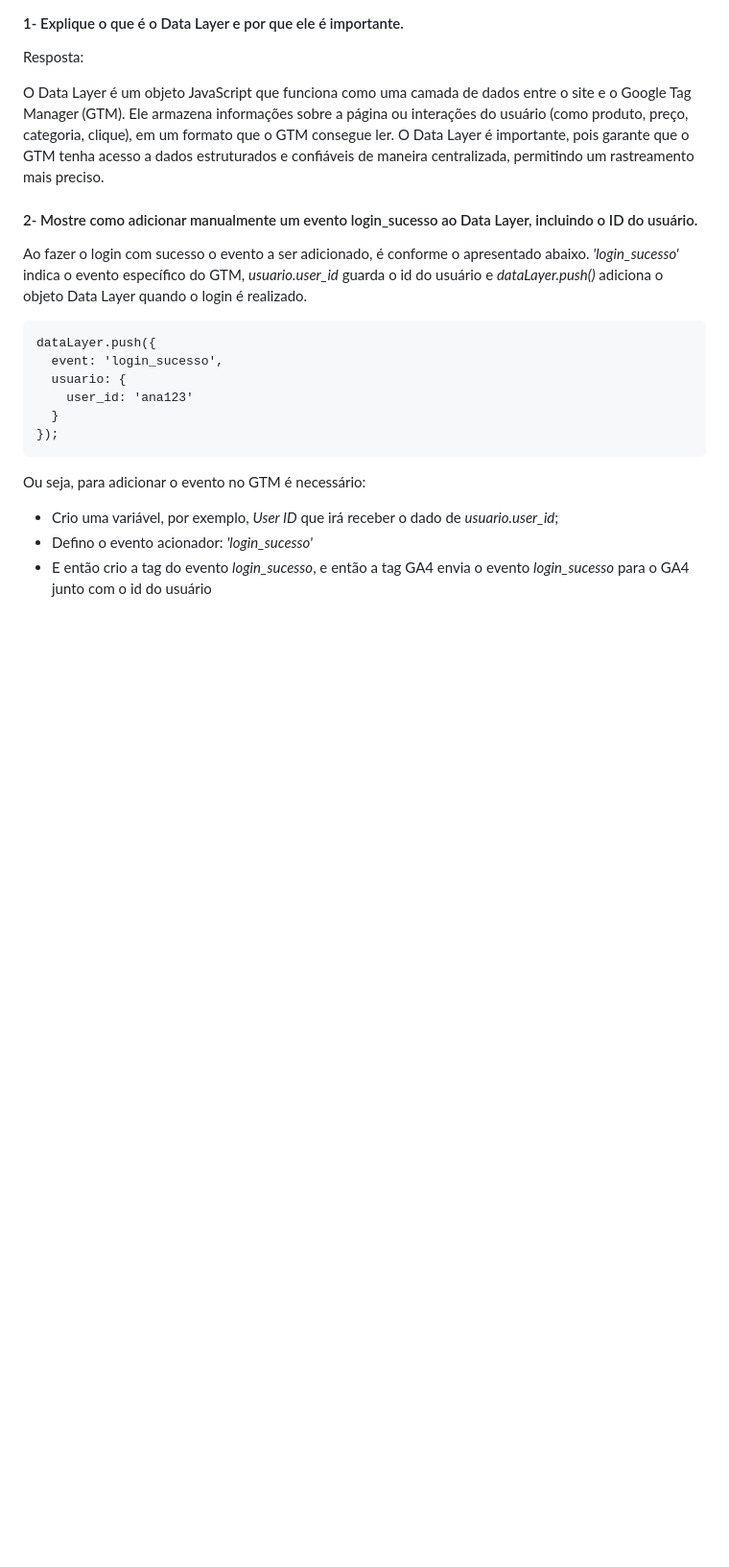
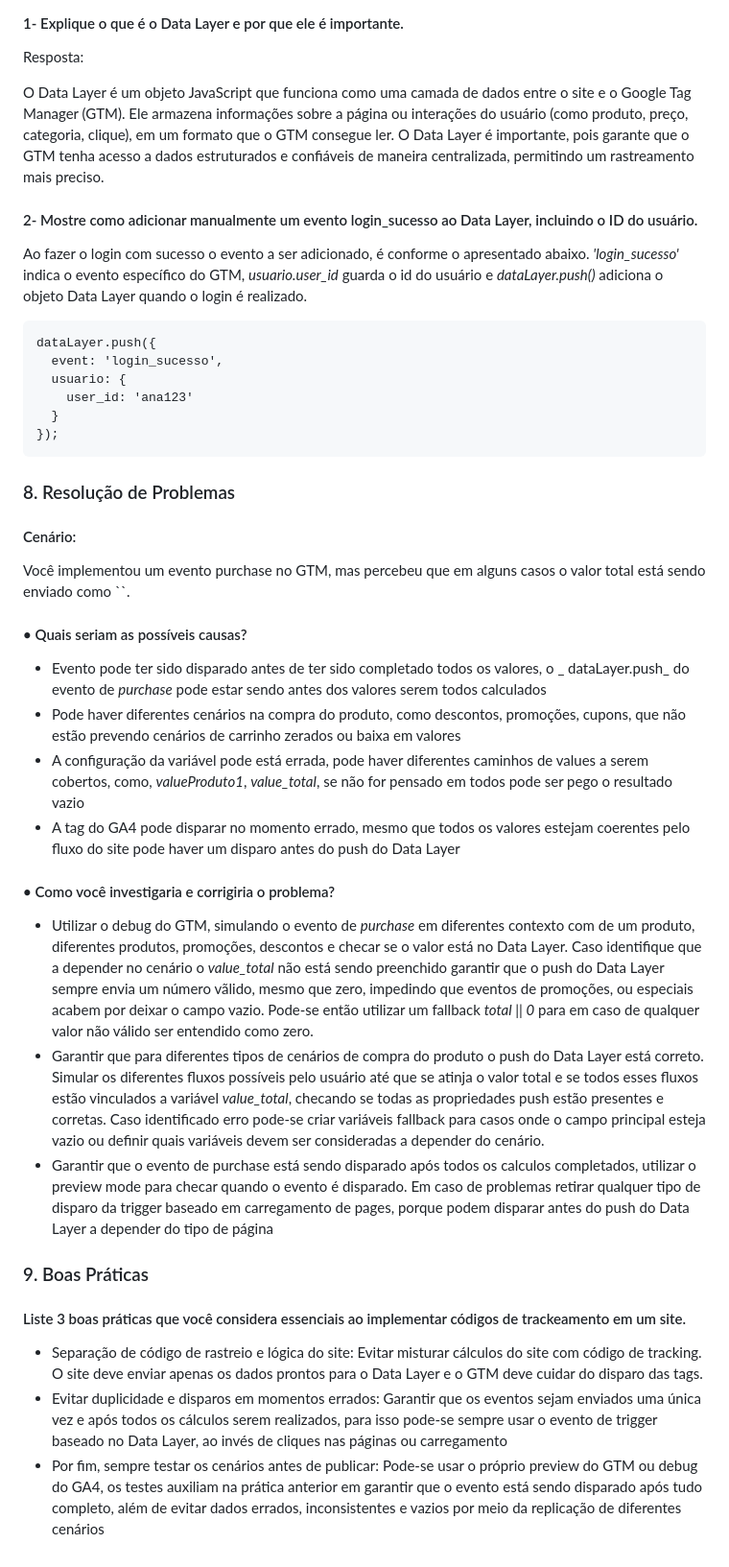
Before and after one commit to analuciacanto/icherryChallenge, a Markdown page: README.md, the part around the change. Shown at 96% size. Drawn GitHub-style; blank space fills up the shorter version.

Commit message:
feat: adicionando ao README as soluções da questões 8 e 9

````diff
--- a/README.md
+++ b/README.md
@@ -50,7 +50,24 @@ dataLayer.push({
 });
 ```
 
-Ou seja, para adicionar o evento no GTM é necessário:
-- Crio uma variável, por exemplo, _User ID_ que irá receber o dado de _usuario.user_id_;
-- Defino o evento acionador:  _'login_sucesso'_
-- E então crio a tag do evento _login_sucesso_, e então a tag GA4 envia o evento _login_sucesso_ para o GA4 junto com o id do usuário
+### 8. Resolução de Problemas
+#### Cenário:
+Você implementou um evento purchase no GTM, mas percebeu que em alguns casos o valor total está sendo enviado como ``.
+#### • Quais seriam as possíveis causas?
+
+- Evento pode ter sido disparado antes de ter sido completado todos os valores, o _ dataLayer.push_ do evento de _purchase_ pode estar sendo antes dos valores serem todos calculados
+- Pode haver diferentes cenários na compra do produto, como descontos, promoções, cupons, que não estão prevendo cenários de carrinho zerados ou baixa em valores
+- A configuração da variável pode está errada, pode haver diferentes caminhos de values a serem cobertos, como, _valueProduto1_, _value_total_, se não for pensado em todos pode ser pego o resultado vazio
+- A tag do GA4 pode disparar no momento errado, mesmo que todos os valores estejam coerentes pelo fluxo do site pode haver um disparo antes do push do Data Layer
+
+#### • Como você investigaria e corrigiria o problema?
+- Utilizar o debug do GTM, simulando o evento de _purchase_ em diferentes contexto com de um produto, diferentes produtos, promoções, descontos e checar se o valor está no Data Layer. Caso identifique que a depender no cenário o _value_total_ não está sendo preenchido garantir que o push do Data Layer sempre envia um número vãlido, mesmo que zero, impedindo que eventos de promoções, ou especiais acabem por deixar o campo vazio. Pode-se então utilizar um fallback _total || 0_ para em caso de qualquer valor não válido ser entendido como zero.
+- Garantir que para diferentes tipos de cenários de compra do produto o push do Data Layer está correto. Simular os diferentes fluxos possíveis pelo usuário até que se atinja o valor total e se todos esses fluxos estão vinculados a variável _value_total_, checando se todas as propriedades push estão presentes e corretas. Caso identificado erro pode-se criar variáveis fallback para casos onde o campo principal esteja vazio ou definir quais variáveis devem ser consideradas a depender do cenário.
+- Garantir que o evento de purchase está sendo disparado após todos os calculos completados, utilizar o preview mode para checar quando o evento é disparado. Em caso de problemas retirar qualquer tipo de disparo da trigger baseado em carregamento de pages, porque podem disparar antes do push do Data Layer a depender do tipo de página
+
+### 9. Boas Práticas
+#### Liste 3 boas práticas que você considera essenciais ao implementar códigos de trackeamento em um site.
+
+- Separação de código de rastreio e lógica do site: Evitar misturar cálculos do site com código de tracking. O site deve enviar apenas os dados prontos para o Data Layer e o GTM deve cuidar do disparo das tags.
+- Evitar duplicidade e disparos em momentos errados: Garantir que os eventos sejam enviados uma única vez e após todos os cálculos serem realizados, para isso pode-se sempre usar o evento de trigger baseado no Data Layer, ao invés de cliques nas páginas ou carregamento
+- Por fim, sempre testar os cenários antes de publicar: Pode-se usar o próprio preview do GTM ou debug do GA4, os testes auxiliam na prática anterior em garantir que o evento está sendo disparado após tudo completo, além de evitar dados errados, inconsistentes e vazios por meio da replicação de diferentes cenários
````
